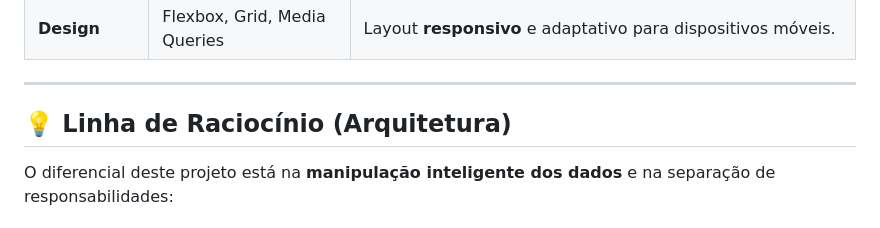
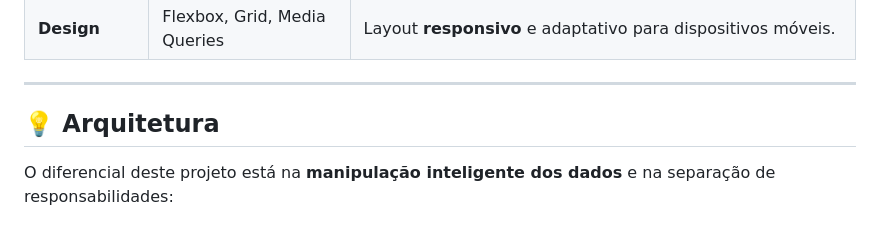
Before and after one commit to lsconceicao/amigosecreto, a Markdown page: README.md, the part around the change. Drawn GitHub-style.

```diff
--- a/README.md
+++ b/README.md
@@ -25,7 +25,7 @@ O projeto foi desenvolvido para demonstrar proficiência em:
 
 ---
 
-## 💡 Linha de Raciocínio (Arquitetura)
+## 💡 Arquitetura
 
 O diferencial deste projeto está na **manipulação inteligente dos dados** e na separação de responsabilidades:
 
```
